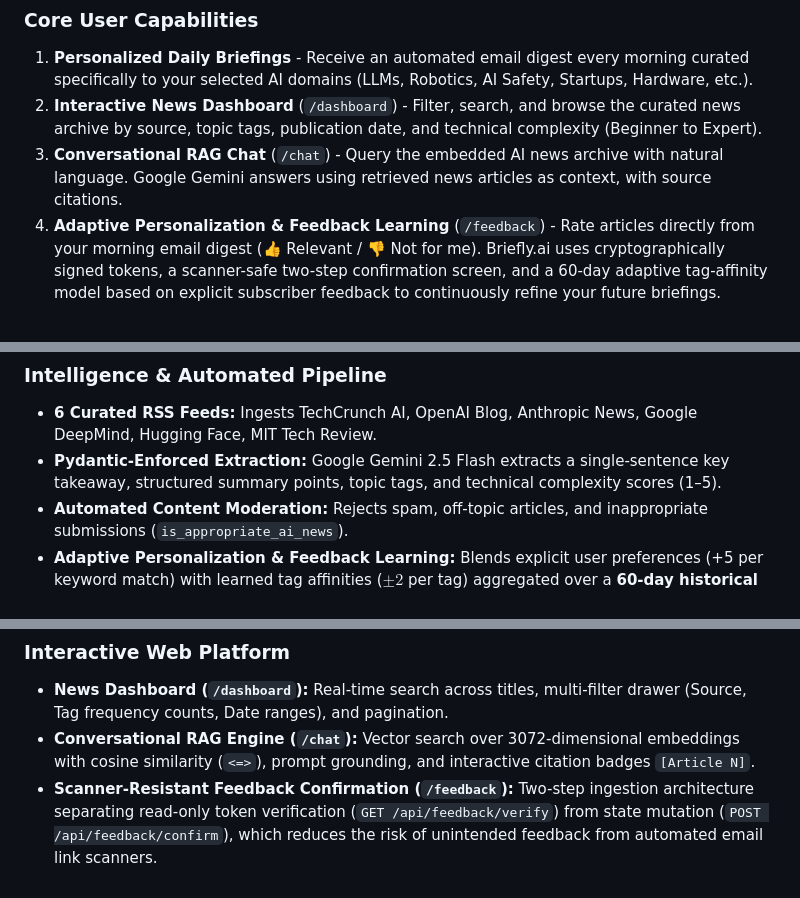
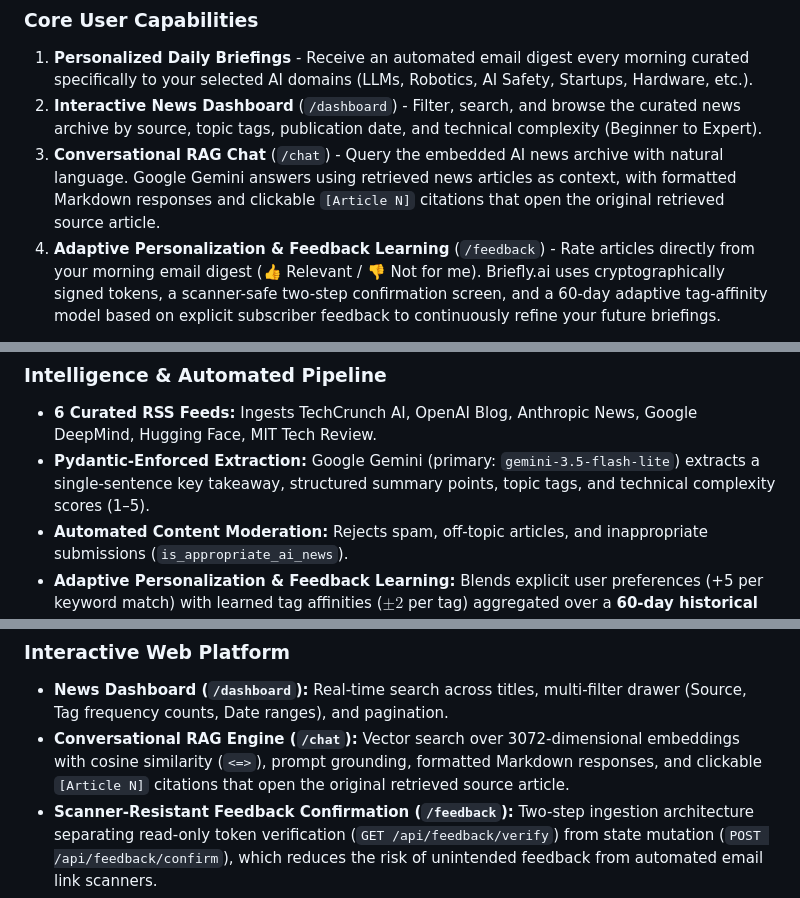
Before and after one commit to BhuvanDamodar/ai-newsletter, a Markdown page: README.md, 3 parts joined by grey strips. Drawn GitHub-style.

```diff
--- a/README.md
+++ b/README.md
@@ -30,7 +30,7 @@ Briefly.ai is a production-oriented full-stack Generative AI application that au
 ### Core User Capabilities
 1. **Personalized Daily Briefings** - Receive an automated email digest every morning curated specifically to your selected AI domains (LLMs, Robotics, AI Safety, Startups, Hardware, etc.).
 2. **Interactive News Dashboard** (`/dashboard`) - Filter, search, and browse the curated news archive by source, topic tags, publication date, and technical complexity (Beginner to Expert).
-3. **Conversational RAG Chat** (`/chat`) - Query the embedded AI news archive with natural language. Google Gemini answers using retrieved news articles as context, with source citations.
+3. **Conversational RAG Chat** (`/chat`) - Query the embedded AI news archive with natural language. Google Gemini answers using retrieved news articles as context, with formatted Markdown responses and clickable `[Article N]` citations that open the original retrieved source article.
 4. **Adaptive Personalization & Feedback Learning** (`/feedback`) - Rate articles directly from your morning email digest (👍 Relevant / 👎 Not for me). Briefly.ai uses cryptographically signed tokens, a scanner-safe two-step confirmation screen, and a 60-day adaptive tag-affinity model based on explicit subscriber feedback to continuously refine your future briefings.
 
 > **Live Deployments:**
@@ -79,7 +79,7 @@ Briefly.ai is a production-oriented full-stack Generative AI application that au
 
 ### Intelligence & Automated Pipeline
 - **6 Curated RSS Feeds:** Ingests TechCrunch AI, OpenAI Blog, Anthropic News, Google DeepMind, Hugging Face, MIT Tech Review.
-- **Pydantic-Enforced Extraction:** Google Gemini 2.5 Flash extracts a single-sentence key takeaway, structured summary points, topic tags, and technical complexity scores (1–5).
+- **Pydantic-Enforced Extraction:** Google Gemini (primary: `gemini-3.5-flash-lite`) extracts a single-sentence key takeaway, structured summary points, topic tags, and technical complexity scores (1–5).
 - **Automated Content Moderation:** Rejects spam, off-topic articles, and inappropriate submissions (`is_appropriate_ai_news`).
 - **Adaptive Personalization & Feedback Learning:** Blends explicit user preferences (+5 per keyword match) with learned tag affinities ($\pm 2$ per tag) aggregated over a **60-day historical feedback window**. Applies conservative tag canonicalization (`normalize_tag`) and clamps learned affinity to $[-4, +4]$ to reduce the risk of runaway topic reinforcement and filter bubbles while preserving explainability.
 - **Cross-Day Deduplication:** Cross-references `DigestLog` to ensure active subscribers never receive duplicate articles across consecutive daily briefings.
@@ -87,7 +87,7 @@ Briefly.ai is a production-oriented full-stack Generative AI application that au
 
 ### Interactive Web Platform
 - **News Dashboard (`/dashboard`):** Real-time search across titles, multi-filter drawer (Source, Tag frequency counts, Date ranges), and pagination.
-- **Conversational RAG Engine (`/chat`):** Vector search over 3072-dimensional embeddings with cosine similarity (`<=>`), prompt grounding, and interactive citation badges `[Article N]`.
+- **Conversational RAG Engine (`/chat`):** Vector search over 3072-dimensional embeddings with cosine similarity (`<=>`), prompt grounding, formatted Markdown responses, and clickable `[Article N]` citations that open the original retrieved source article.
 - **Scanner-Resistant Feedback Confirmation (`/feedback`):** Two-step ingestion architecture separating read-only token verification (`GET /api/feedback/verify`) from state mutation (`POST /api/feedback/confirm`), which reduces the risk of unintended feedback from automated email link scanners.
 - **Graceful Performance Handling:** Speculative pre-warming on initial load, client session caching for instant page transitions, and progressive status indicators during cold boots.
 
```
Also changed, not shown: other parts of README.md (+13 -11 lines).
